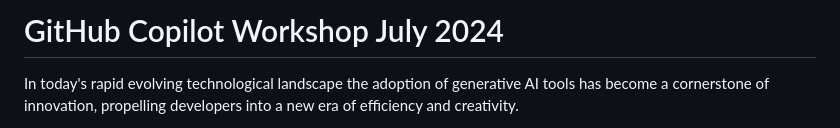
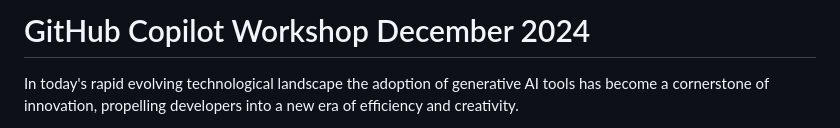
Before and after one commit to glensouza/github-copilot-workshop-2024-12, a Markdown page: README.md, the part around the change. Drawn GitHub-style.

```diff
--- a/README.md
+++ b/README.md
@@ -1,4 +1,4 @@
-# GitHub Copilot Workshop July 2024
+# GitHub Copilot Workshop December 2024
 
 In today's rapid evolving technological landscape the adoption of generative AI tools has become a cornerstone of innovation, propelling developers into a new era of efficiency and creativity.
 
```
